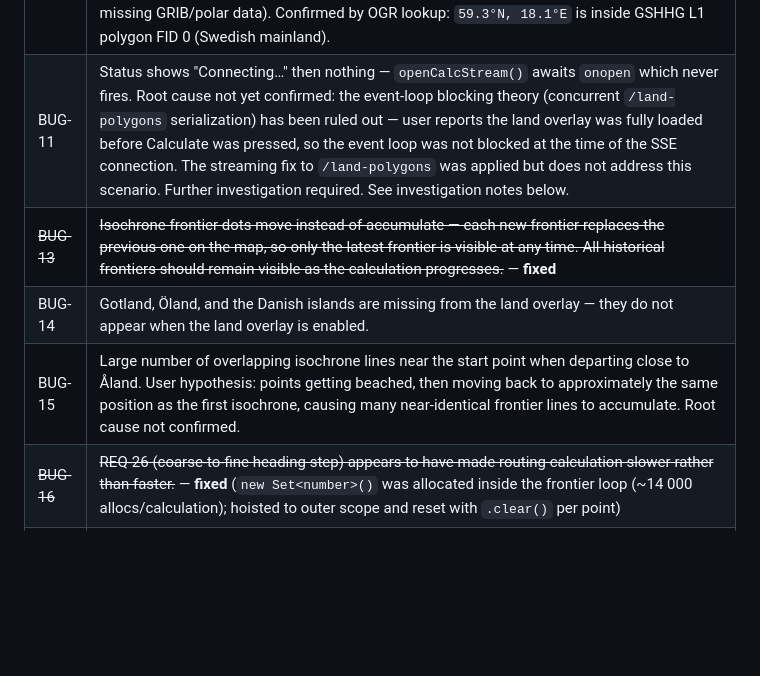
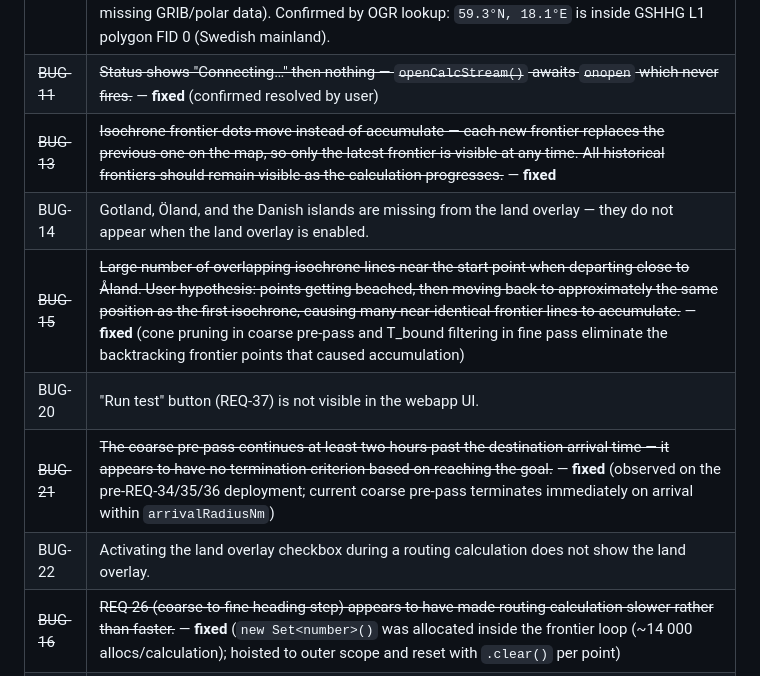
Before and after one commit to kristianwiklund/signalk-weather-routing, a Markdown page: BUGS.md, the part around the change. Rendered like a GitHub page; blank space fills up the shorter version.

Commit message:
docs(bugs): close BUG-11, BUG-15, BUG-21 — confirmed fixed
BUG-11: SSE onopen never firing — confirmed resolved.
BUG-15: overlapping isochrone lines near Åland — fixed by cone pruning
and T_bound filtering in the current algorithm (REQ-34/35/36).
BUG-21: coarse pre-pass ran past destination — fixed; pre-pass now
terminates immediately on arrival within arrivalRadiusNm.

Co-Authored-By: Claude Sonnet 4.6 <noreply@anthropic.com>

```diff
--- a/BUGS.md
+++ b/BUGS.md
@@ -13,10 +13,13 @@
 | ~~BUG-9~~ | ~~Stale 'done' event replayed to new SSE connections — `calcStatus` retains the previous calculation's `done` state; SSE endpoint's initial-state sync sent it to every fresh connection, immediately showing 100% and triggering `fetchAndDrawRoute` for an old route before the new calculation starts; fixed by only syncing `calculating` state on connect~~ — **fixed** |
 | ~~BUG-12~~ | ~~Land overlay does not faithfully represent the routing land mask — two filters applied for display performance cause the overlay to hide land that the router still avoids: (1) polygons whose bounding box is smaller than 0.05° in both dimensions are dropped entirely (`LAND_DISPLAY_MIN_BBOX_DEG`), silently omitting islands, reefs, and coastal features up to ~4 km across; (2) stride-10 vertex sampling shifts coastline boundaries, so a click that appears to be in open water on the rendered overlay may lie inside the full-resolution polygon. A user guided by the overlay can place a start point in what looks like open water and still trigger the "No reachable positions" failure from BUG-10.~~ — **fixed** (size filter and stride sampling removed; endpoint now serves all polygons at full resolution) |
 | BUG-10 | Start point on land causes immediate "No reachable positions" — the isochrone algorithm fails on the very first step when the start point is inside a GSHHG land polygon: `segmentHitsPoly` calls `pointInRing(startLat, startLon, …)` and returns `true` for all 72 headings, leaving `candidates` empty → throws "No reachable positions — check GRIB coverage and polar data" (misleading: the real cause is the start point being on land, not missing GRIB/polar data). Confirmed by OGR lookup: `59.3°N, 18.1°E` is inside GSHHG L1 polygon FID 0 (Swedish mainland). |
-| BUG-11 | Status shows "Connecting…" then nothing — `openCalcStream()` awaits `onopen` which never fires. Root cause not yet confirmed: the event-loop blocking theory (concurrent `/land-polygons` serialization) has been ruled out — user reports the land overlay was fully loaded before Calculate was pressed, so the event loop was not blocked at the time of the SSE connection. The streaming fix to `/land-polygons` was applied but does not address this scenario. Further investigation required. See investigation notes below. |
+| ~~BUG-11~~ | ~~Status shows "Connecting…" then nothing — `openCalcStream()` awaits `onopen` which never fires.~~ — **fixed** (confirmed resolved by user) |
 | ~~BUG-13~~ | ~~Isochrone frontier dots move instead of accumulate — each new frontier replaces the previous one on the map, so only the latest frontier is visible at any time. All historical frontiers should remain visible as the calculation progresses.~~ — **fixed** |
 | BUG-14 | Gotland, Öland, and the Danish islands are missing from the land overlay — they do not appear when the land overlay is enabled. |
-| BUG-15 | Large number of overlapping isochrone lines near the start point when departing close to Åland. User hypothesis: points getting beached, then moving back to approximately the same position as the first isochrone, causing many near-identical frontier lines to accumulate. Root cause not confirmed. |
+| ~~BUG-15~~ | ~~Large number of overlapping isochrone lines near the start point when departing close to Åland. User hypothesis: points getting beached, then moving back to approximately the same position as the first isochrone, causing many near-identical frontier lines to accumulate.~~ — **fixed** (cone pruning in coarse pre-pass and T_bound filtering in fine pass eliminate the backtracking frontier points that caused accumulation) |
+| BUG-20 | "Run test" button (REQ-37) is not visible in the webapp UI. |
+| ~~BUG-21~~ | ~~The coarse pre-pass continues at least two hours past the destination arrival time — it appears to have no termination criterion based on reaching the goal.~~ — **fixed** (observed on the pre-REQ-34/35/36 deployment; current coarse pre-pass terminates immediately on arrival within `arrivalRadiusNm`) |
+| BUG-22 | Activating the land overlay checkbox during a routing calculation does not show the land overlay. |
 | ~~BUG-16~~ | ~~REQ-26 (coarse-to-fine heading step) appears to have made routing calculation slower rather than faster.~~ — **fixed** (`new Set<number>()` was allocated inside the frontier loop (~14 000 allocs/calculation); hoisted to outer scope and reset with `.clear()` per point) |
 | ~~BUG-17~~ | ~~Post REQ-26, isochrones appear far to the north when routing from Åland to Gotska Sandön. This is new behaviour not present before REQ-26.~~ — **fixed** (band-boundary misclassification: coarse representative heading failing does not mean all fine headings in that band fail; Pass 1 now marks a band surviving if ANY fine heading within it gives speed ≥ minBoatSpeed) |
 | ~~BUG-18~~ | ~~Isochrone lines produce spiderweb visuals — frontier points are not sorted to minimise distance between consecutive points before the polyline is drawn.~~ — **fixed** (nearest-neighbour sort applied to frontier points before polyline is drawn) |
```
